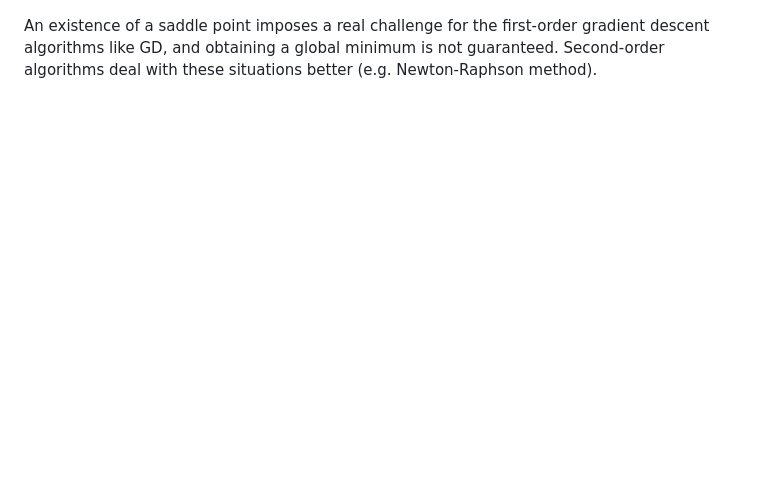
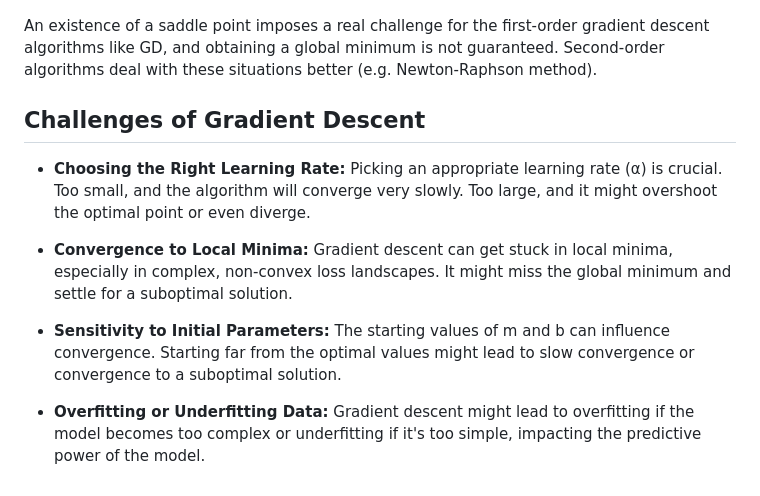
Before and after one commit to PablooDario/Notes, a Markdown page: MachineLearning/GradientDescent.md, the part around the change printed below. Drawn GitHub-style; blank space fills up the shorter version.

Commit message:
Update Gradient Descent

```diff
--- a/MachineLearning/GradientDescent.md
+++ b/MachineLearning/GradientDescent.md
@@ -114,3 +115,13 @@ $\Huge f(x)=x^4-2x^3+2$
 ![Example2](img/image14.png)
 
 An existence of a saddle point imposes a real challenge for the first-order gradient descent algorithms like GD, and obtaining a global minimum is not guaranteed. Second-order algorithms deal with these situations better (e.g. Newton-Raphson method).
+
+## Challenges of Gradient Descent
+
+- **Choosing the Right Learning Rate:** Picking an appropriate learning rate (α) is crucial. Too small, and the algorithm will converge very slowly. Too large, and it might overshoot the optimal point or even diverge.
+
+- **Convergence to Local Minima:** Gradient descent can get stuck in local minima, especially in complex, non-convex loss landscapes. It might miss the global minimum and settle for a suboptimal solution.
+
+- **Sensitivity to Initial Parameters:** The starting values of m and b can influence convergence. Starting far from the optimal values might lead to slow convergence or convergence to a suboptimal solution.
+
+- **Overfitting or Underfitting Data:** Gradient descent might lead to overfitting if the model becomes too complex or underfitting if it's too simple, impacting the predictive power of the model.
```
Also changed, not shown: other parts of MachineLearning/GradientDescent.md (+2 -1 lines).
